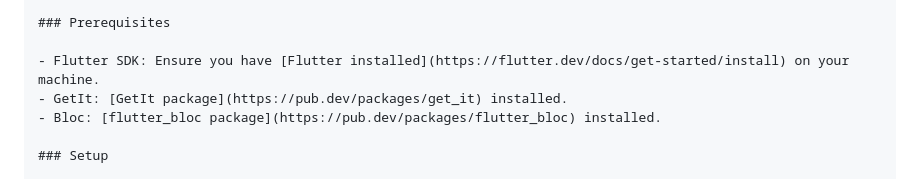
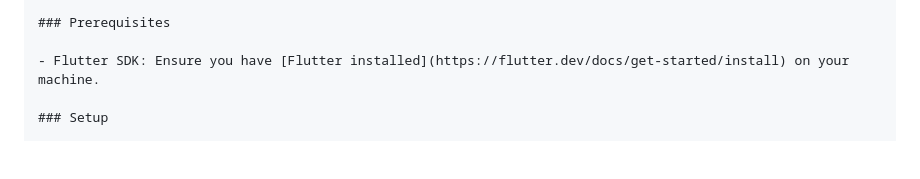
Before and after one commit to sherifhasan/absence-manager, a Markdown page: README.md, the part around the change. GitHub-like rendering; blank space fills up the shorter version.

```diff
--- a/README.md
+++ b/README.md
@@ -95,8 +95,6 @@ This application has been tested on the following platforms:
 ### Prerequisites
 
 - Flutter SDK: Ensure you have [Flutter installed](https://flutter.dev/docs/get-started/install) on your machine.
-- GetIt: [GetIt package](https://pub.dev/packages/get_it) installed.
-- Bloc: [flutter_bloc package](https://pub.dev/packages/flutter_bloc) installed.
 
 ### Setup
 
```
